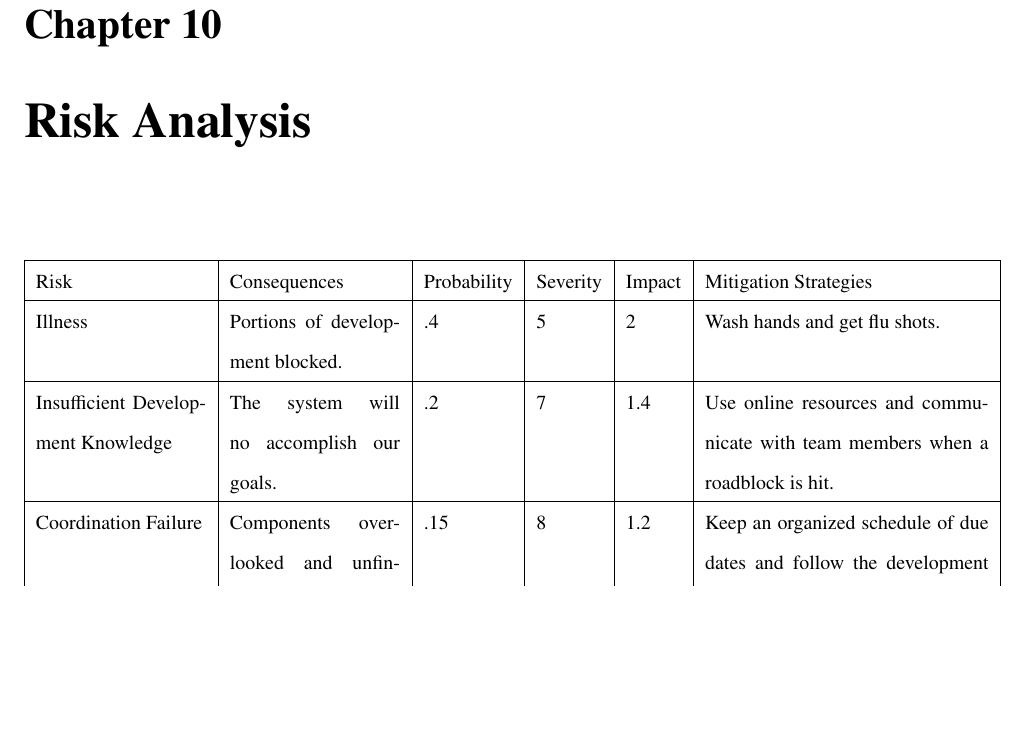
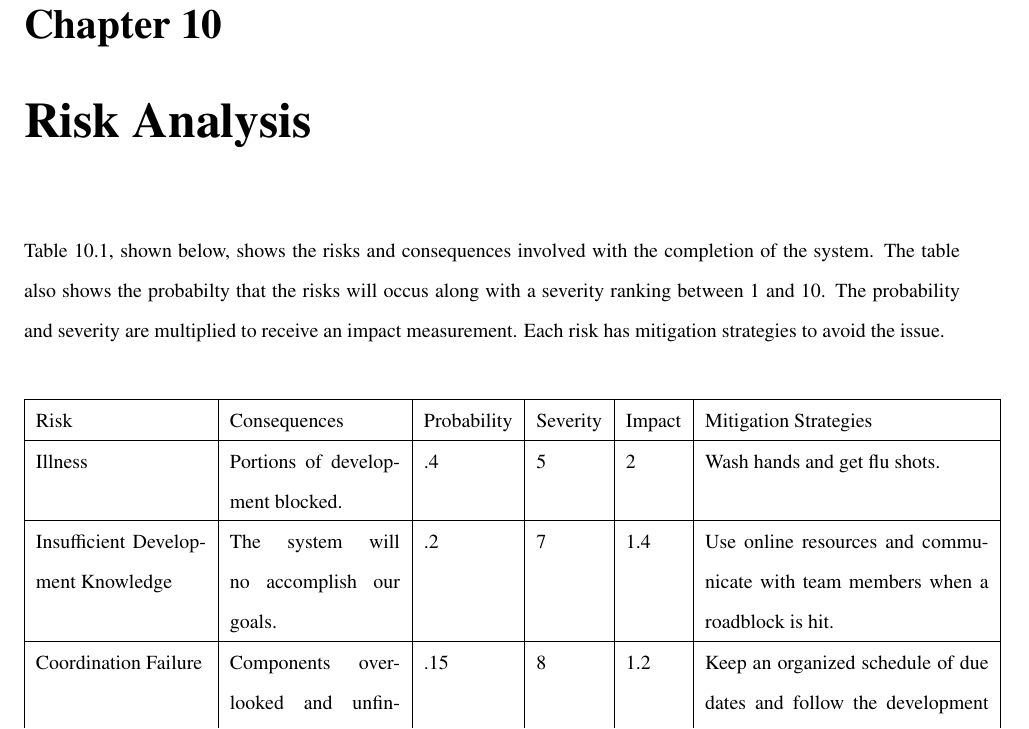
Before and after one commit to colby-harper/design-report, a LaTeX thesis (master.tex, which reads risk.tex): part of page 20 of 21, cut so that both start at the same text, the shorter picture padded with empty space. Compiled offline with pdfLaTeX.

Commit message:
risk paragraph added

```diff
--- a/risk.tex
+++ b/risk.tex
@@ -1,4 +1,6 @@
 \chapter{Risk Analysis}
+
+Table 10.1, shown below, shows the risks and consequences involved with the completion of the system. The table also shows the probabilty that the risks will occus along with a severity ranking between 1 and 10. The probability and severity are multiplied to receive an impact measurement. Each risk has mitigation strategies to avoid the issue.
 
 \begin{center}
     \begin{tabular}{ | p{3cm} | p{3cm} | l | l | l | p{5cm} |}
```
